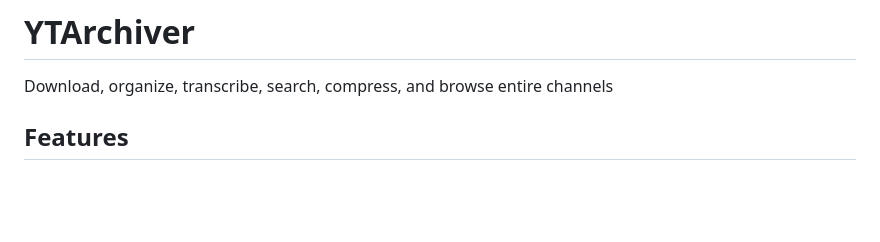
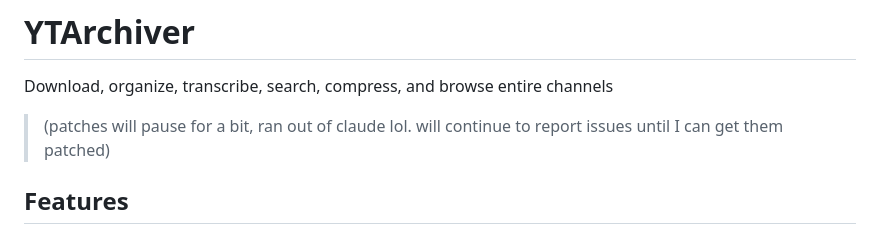
Before and after one commit to skurbee/YTArchiver, a Markdown page: README.md, the part around the change. GitHub-like rendering; blank space fills up the shorter version.

```diff
--- a/README.md
+++ b/README.md
@@ -2,6 +2,7 @@
 
 Download, organize, transcribe, search, compress, and browse entire channels
 
+>(patches will pause for a bit, ran out of claude lol. will continue to report issues until I can get them patched)
 
 
 
```
